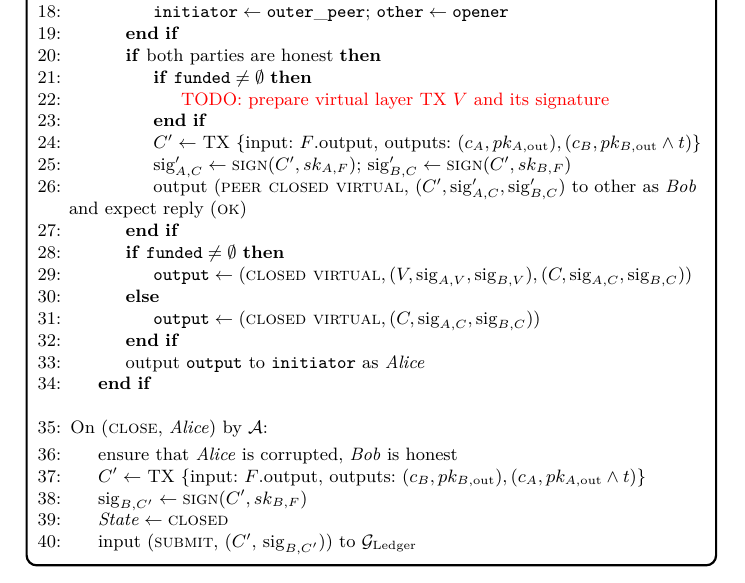
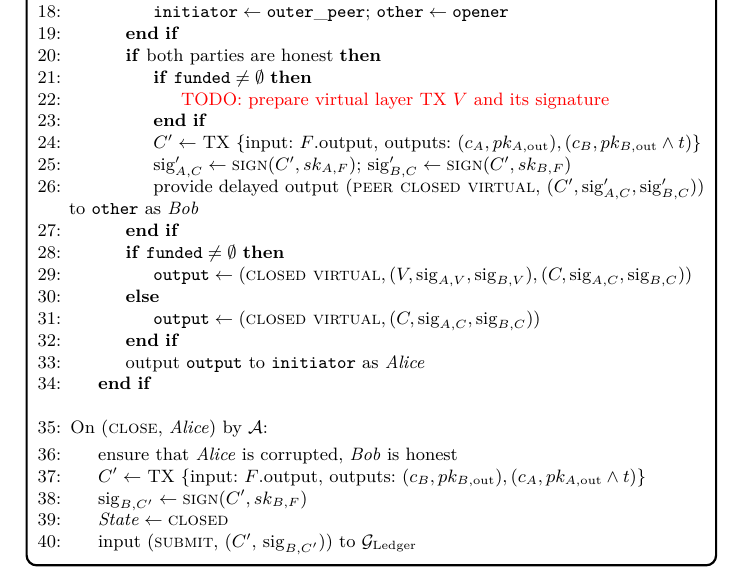
Before and after one commit to OrfeasLitos/virtual-payment-channels, a LaTeX paper (src/virtual-channels.tex, which reads src/functionality.tex): part of page 5 of 12, cut so that both start at the same text. Compiled offline with pdfLaTeX; a LaTeX package or settings file that is missing is left out.

Commit message:
Output virtual TXs to counterparty as delayed

```diff
--- a/src/functionality.tex
+++ b/src/functionality.tex
@@ -139,9 +139,9 @@ with all hops of all existing virtuals, we should definitely find another way)}
             \mathrm{out}}), (c_B, pk_{B, \mathrm{out}} \wedge t)$\}
             \State $\mathrm{sig}_{A, C}' \gets \textsc{sign}(C', sk_{A, F})$;
             $\mathrm{sig}_{B, C}' \gets \textsc{sign}(C', sk_{B, F})$
-            \State output (\textsc{peer closed virtual}, $(C', \mathrm{sig}_{A,
-            C}', \mathrm{sig}_{B, C}')$ to other as \bob and expect reply
-            (\textsc{ok})
+            \State provide delayed output (\textsc{peer closed virtual}, $(C',
+            \mathrm{sig}_{A, C}', \mathrm{sig}_{B, C}')$) to \texttt{other} as
+            \bob
           \EndIf
           \If{$\mathtt{funded} \neq \emptyset$}
             \State $\mathtt{output} \gets (\textsc{closed virtual}, (V,
```
